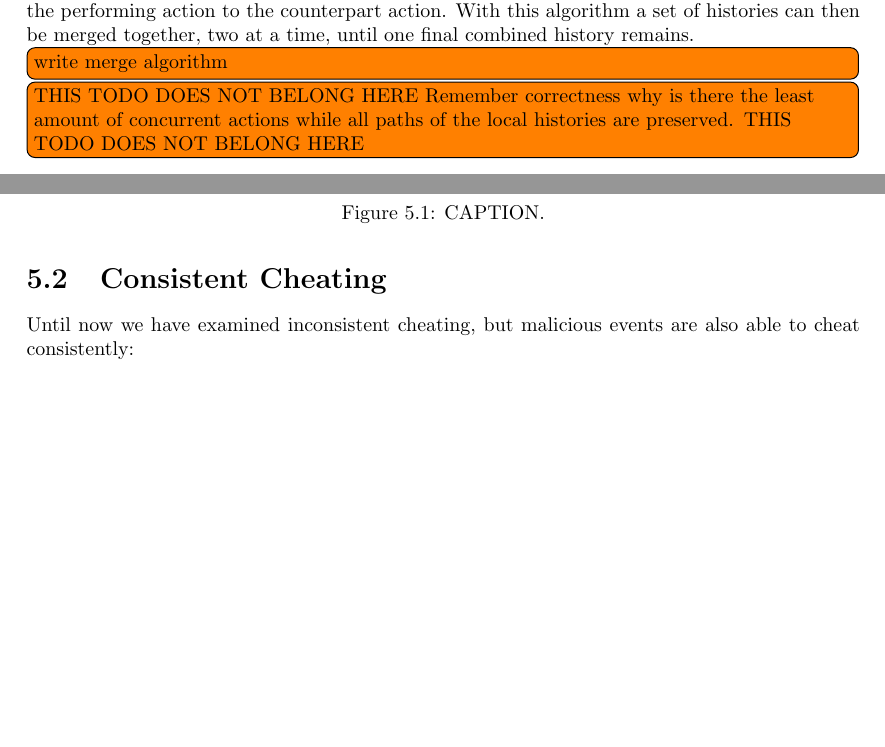
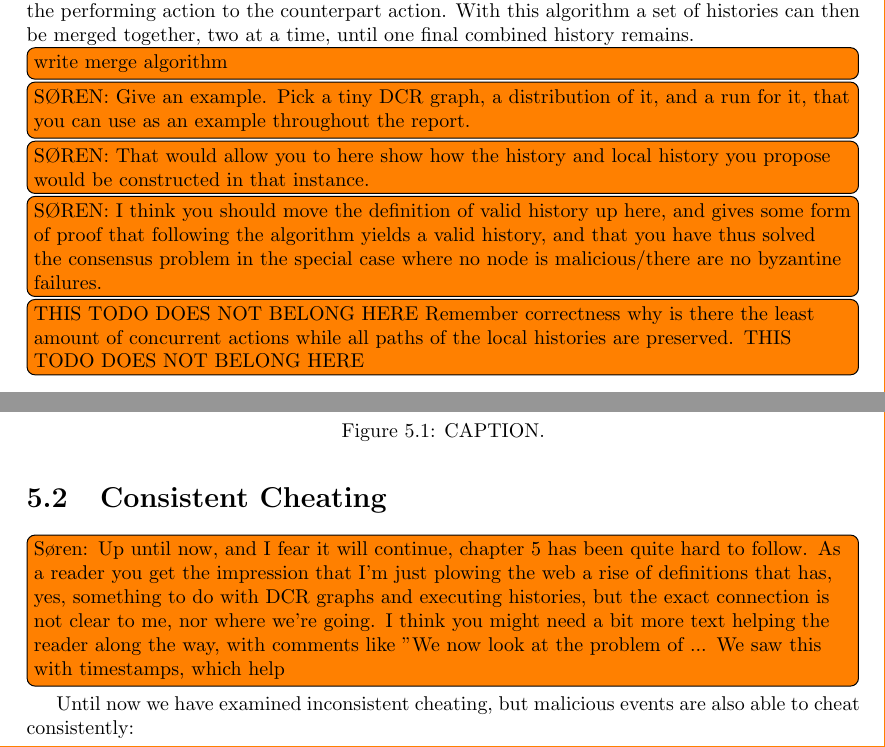
Before and after one commit to mikaellindemann/Distributed-Consensus, a LaTeX document (doc/texv2/DistributedConsensus.tex, which reads doc/texv2/4connect/connectinghistories.tex, doc/texv2/5validation/historyindcr.tex): two parts of pages 16 and 21 of 37 before the commit and two parts of pages 16 and 22 of 38 after it, joined at a grey line, cut so that both start at the same text, the shorter picture padded with empty space. Compiled offline with pdfLaTeX.

Commit message:
Added sørens todos and todos in the conclusion

```diff
--- a/doc/texv2/4connect/connectinghistories.tex
+++ b/doc/texv2/4connect/connectinghistories.tex
@@ -44,6 +44,23 @@
 	\newpar To create a history of the entire set of events, every action of every local history needs to be added to a joined history. Whenever a pair of matching actions are found the edge is added from the performing action to the counterpart action. With this algorithm a set of histories can then be merged together, two at a time, until one final combined history remains.
 
 	\todo[inline]{write merge algorithm}
+
+	\todo[inline]{SØREN: Give an example. Pick a tiny DCR
+		graph, a distribution of it, and a run for
+		it, that you can use as an example
+		throughout the report.}
+	\todo[inline]{SØREN: That would allow you to here show
+		how the history and local history you
+		propose would be constructed in that
+		instance.}
+	\todo[inline]{SØREN: I think you should move the definition
+		of valid history up here, and gives
+		some form of proof that following the
+		algorithm yields a valid history, and
+		that you have thus solved the
+		consensus problem in the special case
+		where no node is malicious/there are
+		no byzantine failures.}
 
 
     \todo[inline]{THIS TODO DOES NOT BELONG HERE Remember correctness why is there the least amount of concurrent actions while all paths of the local histories are preserved. THIS TODO DOES NOT BELONG HERE}
--- a/doc/texv2/5validation/historyindcr.tex
+++ b/doc/texv2/5validation/historyindcr.tex
@@ -76,6 +76,19 @@
 	\end{figure}
 
 	\section{Consistent Cheating}
+	\todo[inline]{Søren: Up until now, and I fear it will continue,
+		chapter 5 has been quite hard to
+		follow. As a reader you get the
+		impression that I'm just plowing the
+		web a rise of definitions that has, yes,
+		something to do with DCR graphs and
+		executing histories, but the exact
+		connection is not clear to me, nor
+		where we're going. I think you might
+		need a bit more text helping the reader
+		along the way, with comments like "We
+		now look at the problem of ... We saw
+		this with timestamps, which help}
 	Until now we have examined inconsistent cheating, but malicious events are also able to cheat consistently:
 	\begin{definition}
 		\textbf{Consistent cheating} is the act of manipulating data in a way where the history is still valid.
```
Also changed, not shown: doc/texv2/7conclusion/conclusion.tex (+5 -0 lines), doc/texv2/5validation/historyindcr.tex (2 more changed lines).
